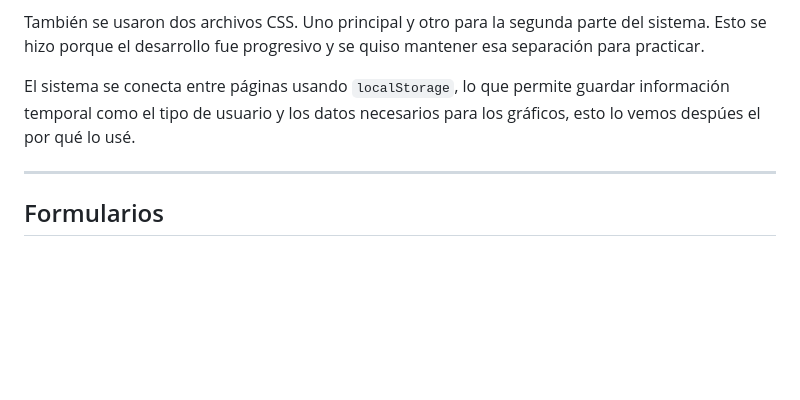
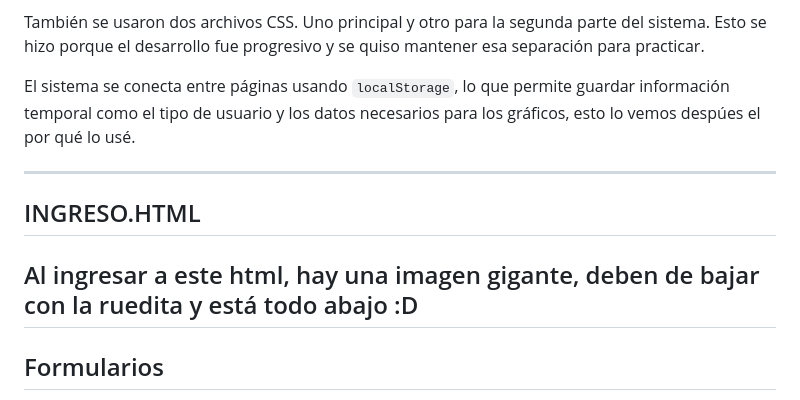
Before and after one commit to LividChimp121/desarrollo_web_Benjamin_Sepulveda_R, a Markdown page: README.md, the part around the change. Rendered like a GitHub page; blank space fills up the shorter version.

Commit message:
Ultima linea del readme

```diff
--- a/README.md
+++ b/README.md
@@ -18,6 +18,11 @@ También se usaron dos archivos CSS. Uno principal y otro para la segunda parte
 
 El sistema se conecta entre páginas usando `localStorage`, lo que permite guardar información temporal como el tipo de usuario y los datos necesarios para los gráficos, esto lo vemos despúes el por qué lo usé.
 
+---
+
+## INGRESO.HTML
+
+Al ingresar a este html, hay una imagen gigante, deben de bajar con la ruedita y está todo abajo :D
 ---
 
 ## Formularios
```
